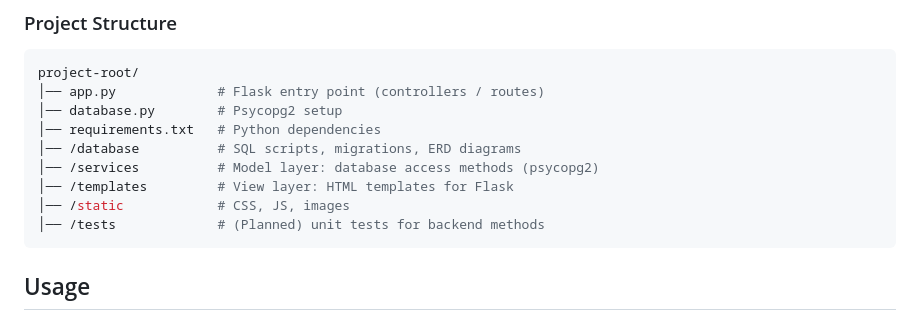
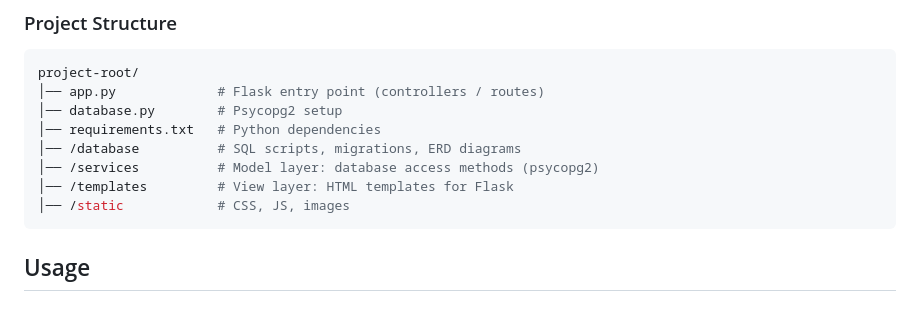
Before and after one commit to BryanMurphy02/digitalLibrary, a Markdown page: readme.md, the part around the change. GitHub-like rendering.

````diff
--- a/readme.md
+++ b/readme.md
@@ -62,7 +62,6 @@ project-root/
 │── /services          # Model layer: database access methods (psycopg2)
 │── /templates         # View layer: HTML templates for Flask
 │── /static            # CSS, JS, images
-│── /tests             # (Planned) unit tests for backend methods
 ```
 
 ## Usage
````
